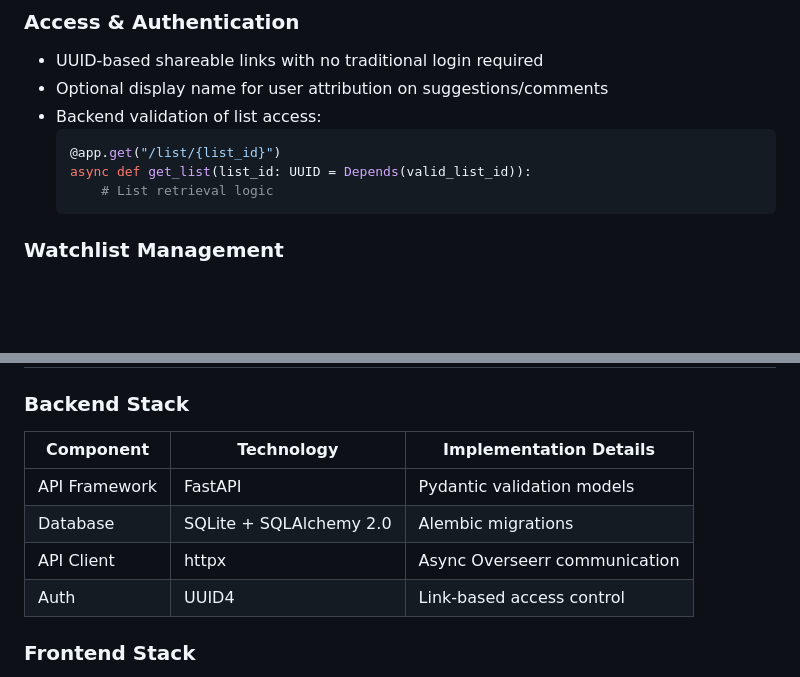
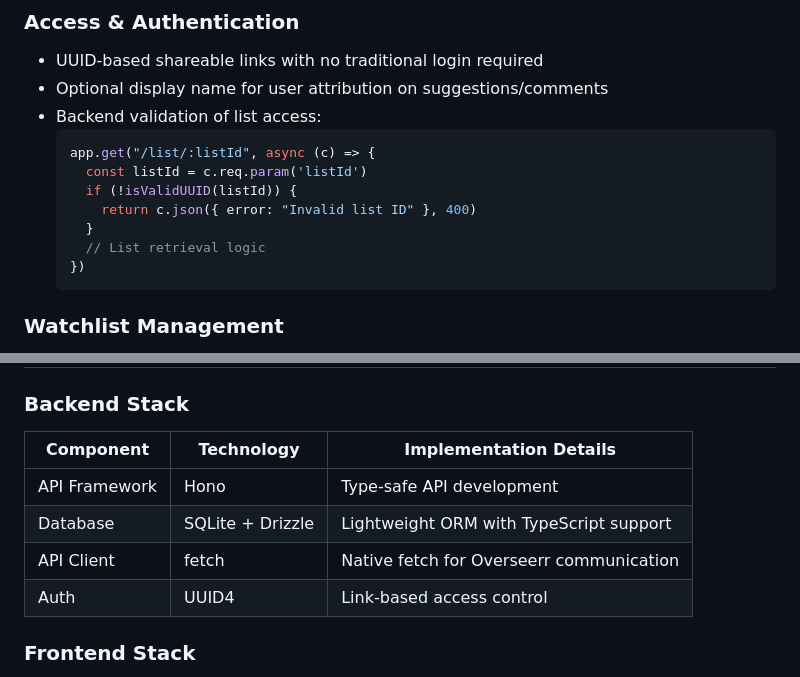
Before and after one commit to nickm8/Picksies, a Markdown page: SCOPE.md, 2 parts joined by grey strips. GitHub-like rendering; blank space fills up the shorter version.

````diff
--- a/SCOPE.md
+++ b/SCOPE.md
@@ -7,10 +7,14 @@
 - UUID-based shareable links with no traditional login required
 - Optional display name for user attribution on suggestions/comments
 - Backend validation of list access:
-  ```python
-  @app.get("/list/{list_id}")
-  async def get_list(list_id: UUID = Depends(valid_list_id)):
-      # List retrieval logic
+  ```typescript
+  app.get("/list/:listId", async (c) => {
+    const listId = c.req.param('listId')
+    if (!isValidUUID(listId)) {
+      return c.json({ error: "Invalid list ID" }, 400)
+    }
+    // List retrieval logic
+  })
   ```
 
 ### Watchlist Management
@@ -165,12 +169,12 @@ curl --location --globoff '{{overseer_url}}/api/v1/search?query=The%20Order&page
 
 ### Backend Stack
 
-| Component     | Technology              | Implementation Details        |
-| ------------- | ----------------------- | ----------------------------- |
-| API Framework | FastAPI                 | Pydantic validation models    |
-| Database      | SQLite + SQLAlchemy 2.0 | Alembic migrations            |
-| API Client    | httpx                   | Async Overseerr communication |
-| Auth          | UUID4                   | Link-based access control     |
+| Component     | Technology        | Implementation Details                   |
+| ------------- | ----------------- | ---------------------------------------- |
+| API Framework | Hono              | Type-safe API development                |
+| Database      | SQLite + Drizzle  | Lightweight ORM with TypeScript support  |
+| API Client    | fetch             | Native fetch for Overseerr communication |
+| Auth          | UUID4             | Link-based access control                |
 
 ### Frontend Stack
 
````
Also changed, not shown: other parts of SCOPE.md (+59 -28 lines).
